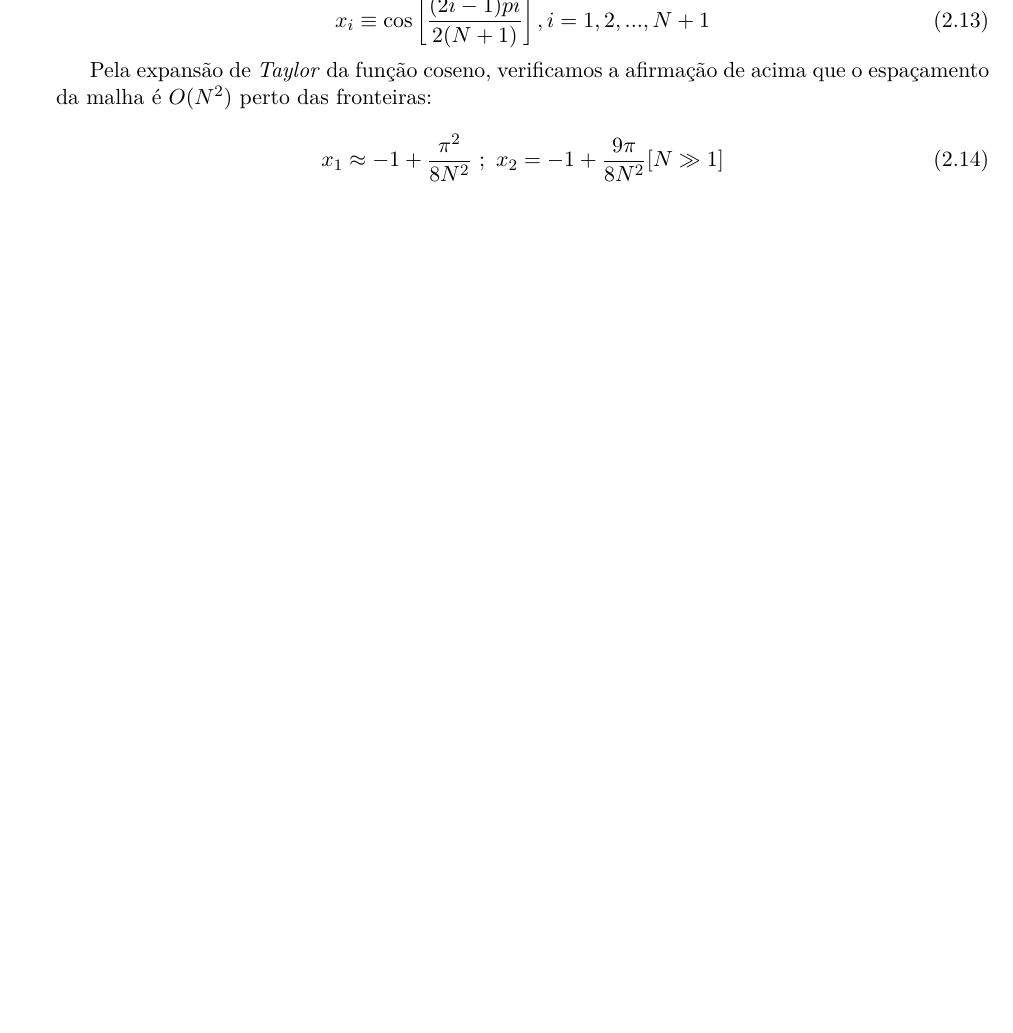
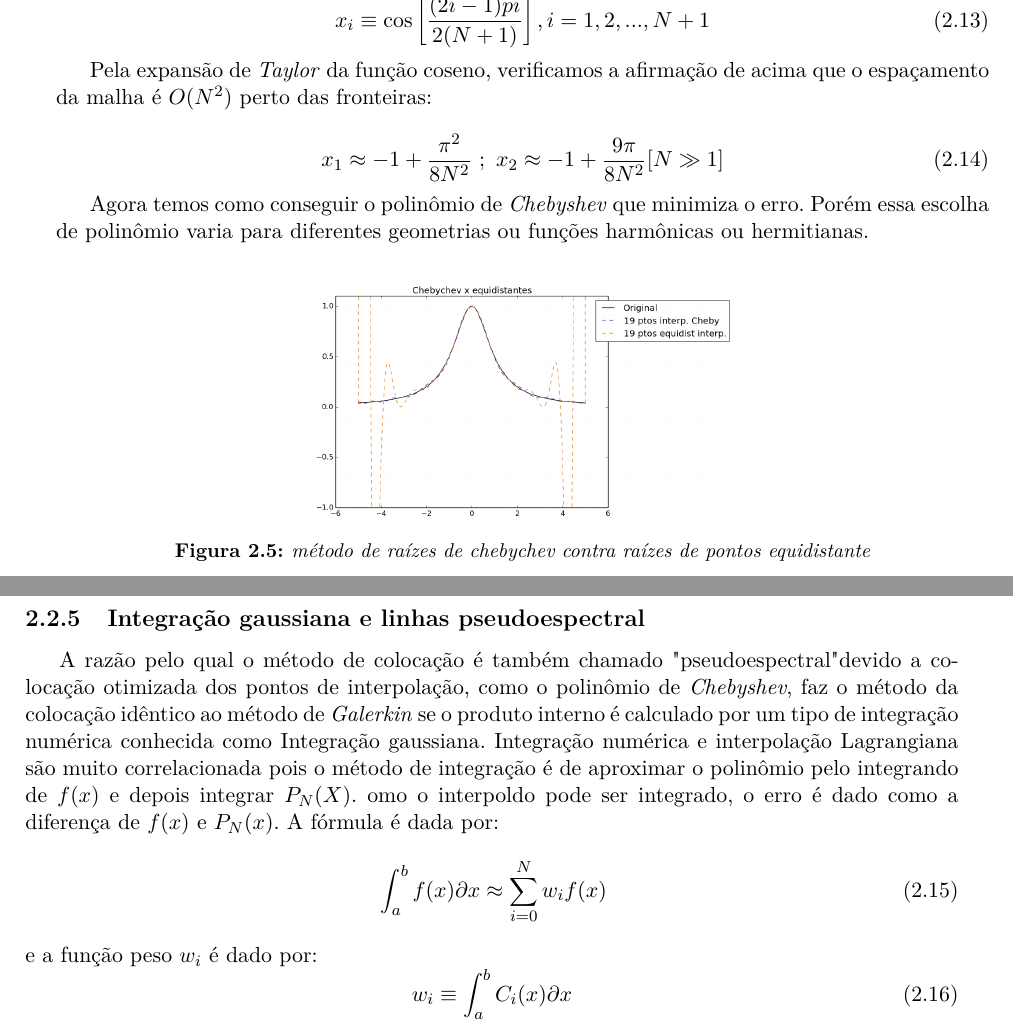
Before and after one commit to augustot2/monografia, a LaTeX book (src/monografia.tex, which reads src/cap-1.tex): part of page 16 of 19 before the commit and two parts of pages 16 and 17 of 21 after it, the two joined at a grey line, cut so that both start at the same text, the shorter picture padded with empty space. The pictures show the PDF file src/monografia.pdf that the author committed with the source.

Commit message:
quarta dia 11

```diff
--- a/src/cap-1.tex
+++ b/src/cap-1.tex
@@ -107,4 +107,19 @@ C_i(x) = \prod_{j = 0 \\ j \neq i}^{N} \frac{x - x_j}{x_i - x_j}
   x_1 \approx -1 + \frac{\pi^2}{8N^2}\ ;\ x_2 \approx -1 + \frac{9\pi}{8N^2} [N\gg 1]
  \end{equation}
 
- Agora temos
+ Agora temos como conseguir o polinômio de \emph{Chebyshev} que minimiza o erro. Porém essa escolha de polinômio varia para diferentes geometrias ou funções harmônicas ou hermitianas.
+ \begin{figure}[b]
+ \includegraphics[width=0.45\textwidth, center]{figuras/chebychev_equidist.png}
+ \caption{método de raízes de chebychev contra raízes de pontos equidistante}
+ \end{figure}
+\pagebreak
+\subsection{Integração gaussiana e linhas pseudoespectral}
+ A razão pelo qual o método de colocação é também chamado "pseudoespectral" devido a colocação otimizada dos pontos de interpolação, como o polinômio de \emph{Chebyshev}, faz o método da colocação idêntico ao método de \emph{Galerkin} se o produto interno é calculado por um tipo de integração numérica conhecida como Integração gaussiana.
+ Integração numérica e interpolação Lagrangiana são muito correlacionada pois o método de integração é de aproximar o polinômio pelo integrando de $f(x)$ e depois integrar $P_N(X)$. Como o interpolado pode ser integrado facilmente, o erro é dado como a diferença de $f(x)$ e $P_N(x)$.  A fórmula é dada por:
+ \begin{equation}
+  \int_a^b f(x) \partial x \approx \sum_{i = 0}^N w_i f(x)
+ \end{equation}
+ e a função peso $w_i$ é dado por:
+ \begin{equation}
+  w_i \equiv \int_{a}^{b} C_i(x) \partial x
+ \end{equation}
@@ -110,0 +136,4 @@ C_i(x) = \prod_{j = 0 \\ j \neq i}^{N} \frac{x - x_j}{x_i - x_j}
+\begin{equation}
+ $\int^a_b f(x)p(x) \partial x = \sum^{N}_{i= 0} w_i f_i(x)
+\end{equation}
+é exata para toda $f(x)$ polinomial de grau máximo $(2N +1)$
```
Also changed, not shown: src/monografia.tex (+1 -1 lines), src/figuras/chebychev_equidist.png (added), src/monografia.pdf, src/cap-1.tex (14 more changed lines), 9 other files.
